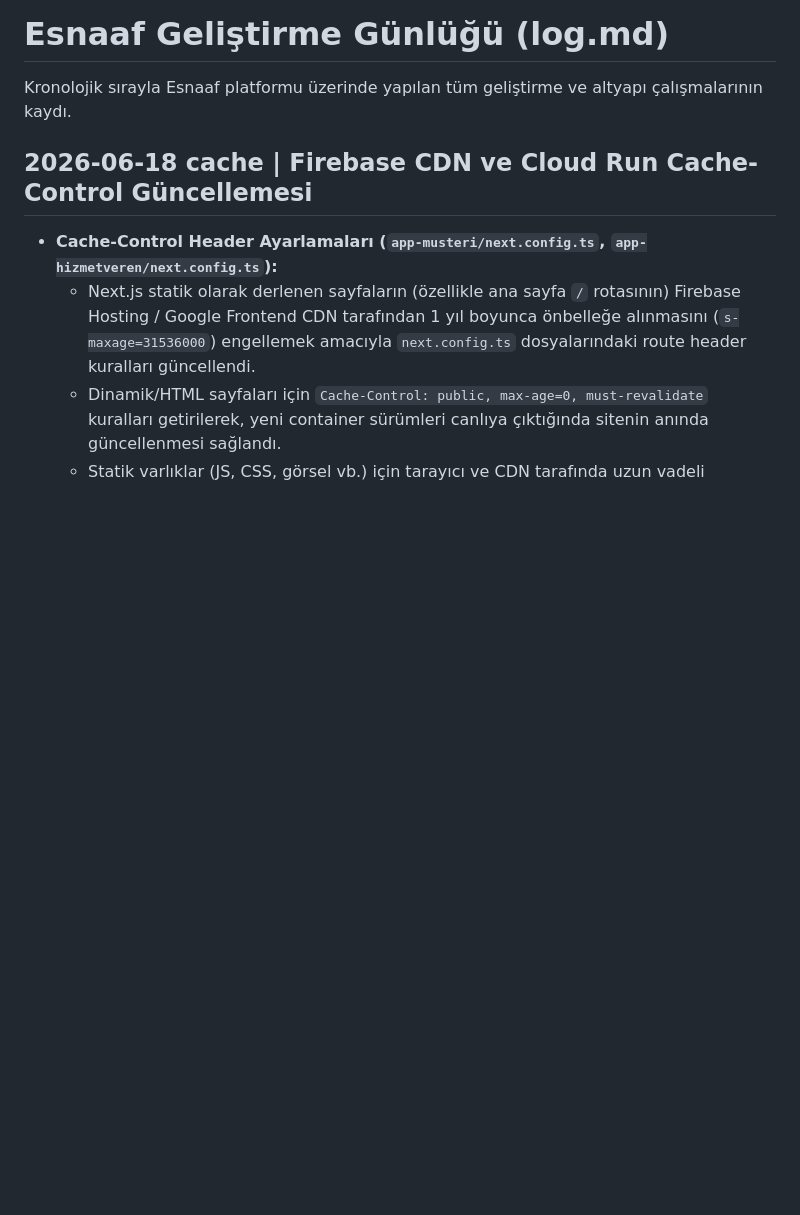
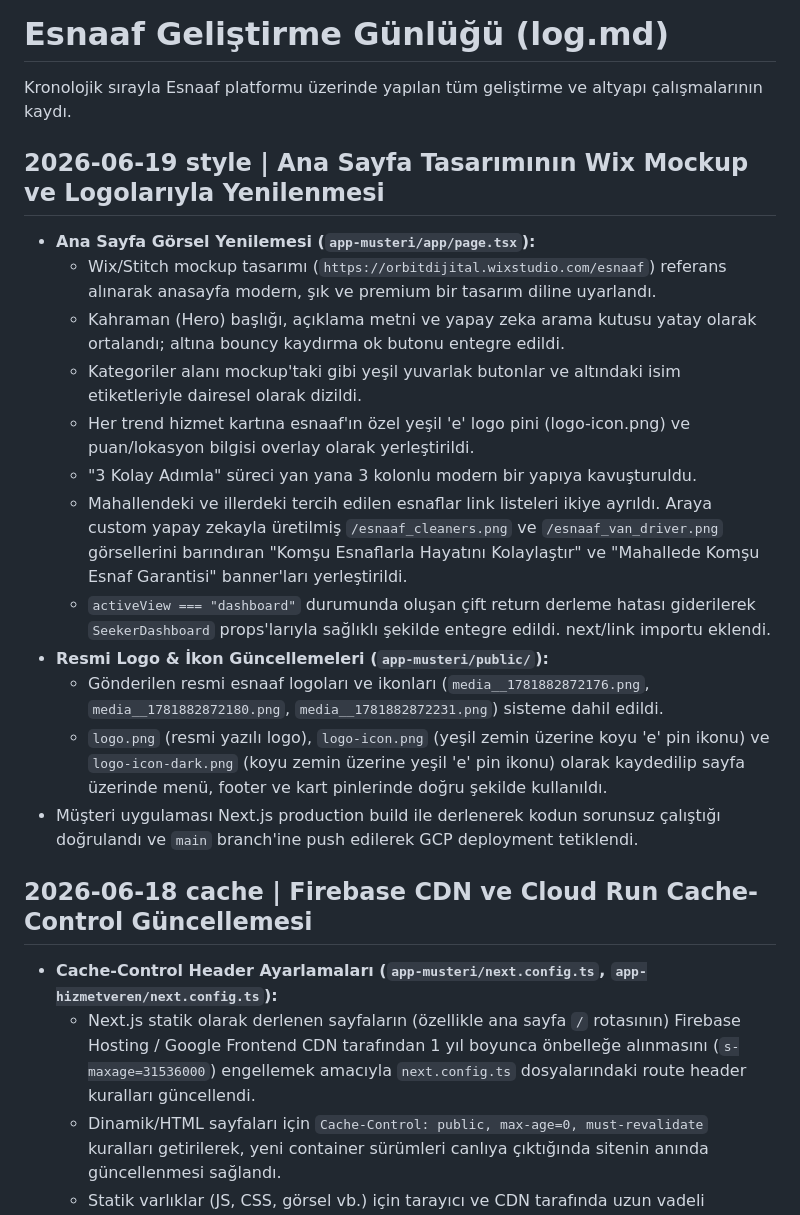
Before and after one commit to yemreorek/esnaaf, a Markdown page: docs/log.md, the part around the change. GitHub-like rendering; blank space fills up the shorter version.

Commit message:
docs: add log entry for homepage redesign and logo updates

```diff
--- a/docs/log.md
+++ b/docs/log.md
@@ -1,6 +1,21 @@
 # Esnaaf Geliştirme Günlüğü (log.md)
 
 Kronolojik sırayla Esnaaf platformu üzerinde yapılan tüm geliştirme ve altyapı çalışmalarının kaydı.
+
+## 2026-06-19 style | Ana Sayfa Tasarımının Wix Mockup ve Logolarıyla Yenilenmesi
+
+- **Ana Sayfa Görsel Yenilemesi (`app-musteri/app/page.tsx`):**
+  - Wix/Stitch mockup tasarımı (`https://orbitdijital.wixstudio.com/esnaaf`) referans alınarak anasayfa modern, şık ve premium bir tasarım diline uyarlandı.
+  - Kahraman (Hero) başlığı, açıklama metni ve yapay zeka arama kutusu yatay olarak ortalandı; altına bouncy kaydırma ok butonu entegre edildi.
+  - Kategoriler alanı mockup'taki gibi yeşil yuvarlak butonlar ve altındaki isim etiketleriyle dairesel olarak dizildi.
+  - Her trend hizmet kartına esnaaf'ın özel yeşil 'e' logo pini (logo-icon.png) ve puan/lokasyon bilgisi overlay olarak yerleştirildi.
+  - "3 Kolay Adımla" süreci yan yana 3 kolonlu modern bir yapıya kavuşturuldu.
+  - Mahallendeki ve illerdeki tercih edilen esnaflar link listeleri ikiye ayrıldı. Araya custom yapay zekayla üretilmiş `/esnaaf_cleaners.png` ve `/esnaaf_van_driver.png` görsellerini barındıran "Komşu Esnaflarla Hayatını Kolaylaştır" ve "Mahallede Komşu Esnaf Garantisi" banner'ları yerleştirildi.
+  - `activeView === "dashboard"` durumunda oluşan çift return derleme hatası giderilerek `SeekerDashboard` props'larıyla sağlıklı şekilde entegre edildi. next/link importu eklendi.
+- **Resmi Logo & İkon Güncellemeleri (`app-musteri/public/`):**
+  - Gönderilen resmi esnaaf logoları ve ikonları (`media__1781882872176.png`, `media__1781882872180.png`, `media__1781882872231.png`) sisteme dahil edildi.
+  - `logo.png` (resmi yazılı logo), `logo-icon.png` (yeşil zemin üzerine koyu 'e' pin ikonu) ve `logo-icon-dark.png` (koyu zemin üzerine yeşil 'e' pin ikonu) olarak kaydedilip sayfa üzerinde menü, footer ve kart pinlerinde doğru şekilde kullanıldı.
+- Müşteri uygulaması Next.js production build ile derlenerek kodun sorunsuz çalıştığı doğrulandı ve `main` branch'ine push edilerek GCP deployment tetiklendi.
 
 ## 2026-06-18 cache | Firebase CDN ve Cloud Run Cache-Control Güncellemesi
 
```
